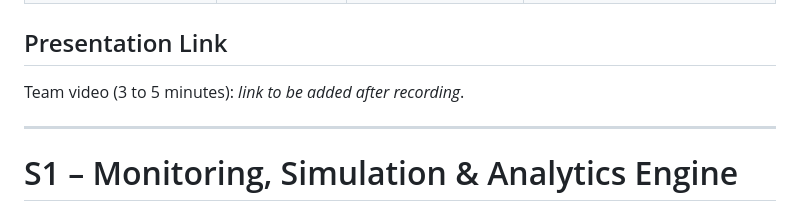
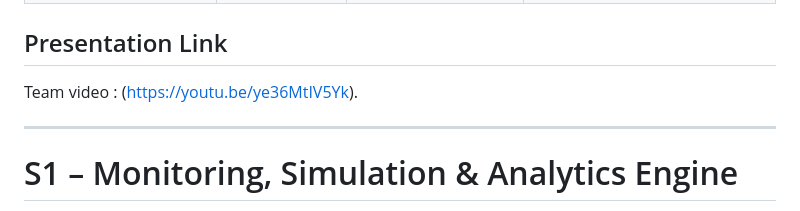
Before and after one commit to azizjail2003/smart-energy-coach, a Markdown page: README.md, the part around the change. Rendered like a GitHub page.

Commit message:
Uploaded Final Presentation Video in README.md

```diff
--- a/README.md
+++ b/README.md
@@ -449,7 +449,7 @@ classDiagram
 
 ## Presentation Link
 
-Team video (3 to 5 minutes): _link to be added after recording_.
+Team video : (https://youtu.be/ye36MtIV5Yk).
 
 ---
 
```
